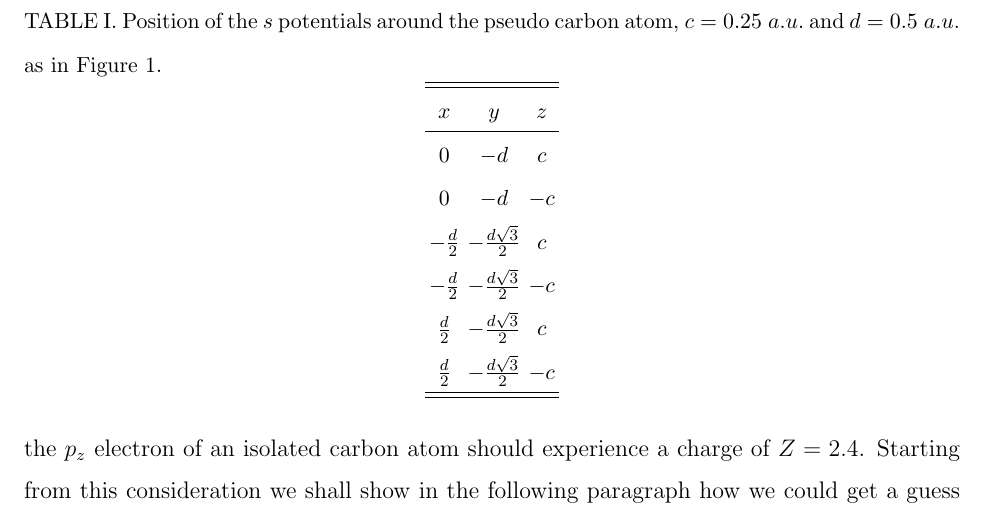
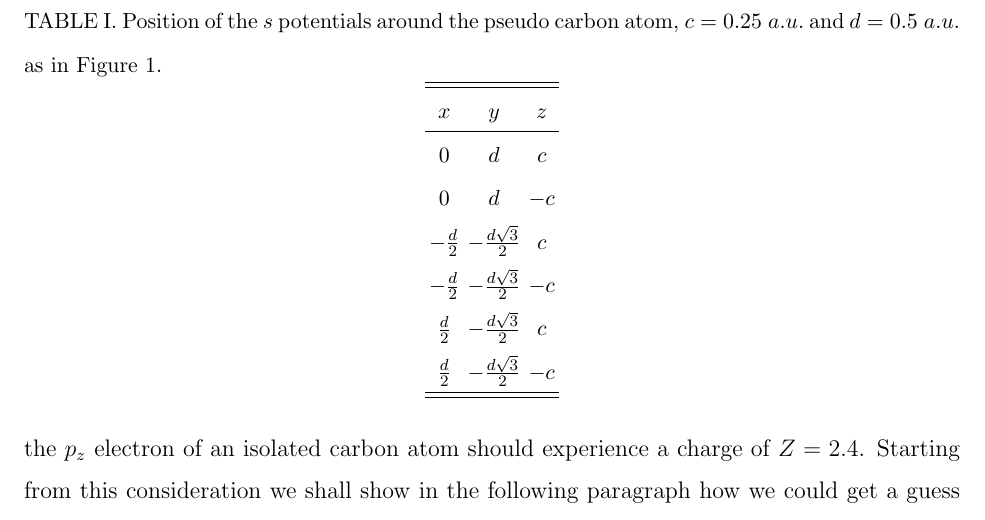
Before and after one commit to cvzj57/paper_06_17, a LaTeX paper (main.tex): part of page 8 of 20, cut so that both start at the same text. Compiled offline with pdfLaTeX.

Commit message:
fixed minus signs

```diff
--- a/main.tex
+++ b/main.tex
@@ -292,8 +292,8 @@ the $A'$ coefficient and $\alpha'$ exponent, which will be common to the six $s$
 \hline\hline
  $x$ & $y$ & $z$                                       \\
 \hline
-$0$            & $-d$                   &  $ c$ \\
-$0$            & $-d$                   &  $-c$ \\
+$0$            & $d$                   &  $ c$ \\
+$0$            & $d$                   &  $-c$ \\
 $-\frac{d}{2}$ & $-\frac{d\sqrt{3}}{2}$ &  $ c$ \\
 $-\frac{d}{2}$ & $-\frac{d\sqrt{3}}{2}$ &  $-c$ \\
 $\frac{d}{2}$  & $-\frac{d\sqrt{3}}{2}$ &  $ c$ \\
```
